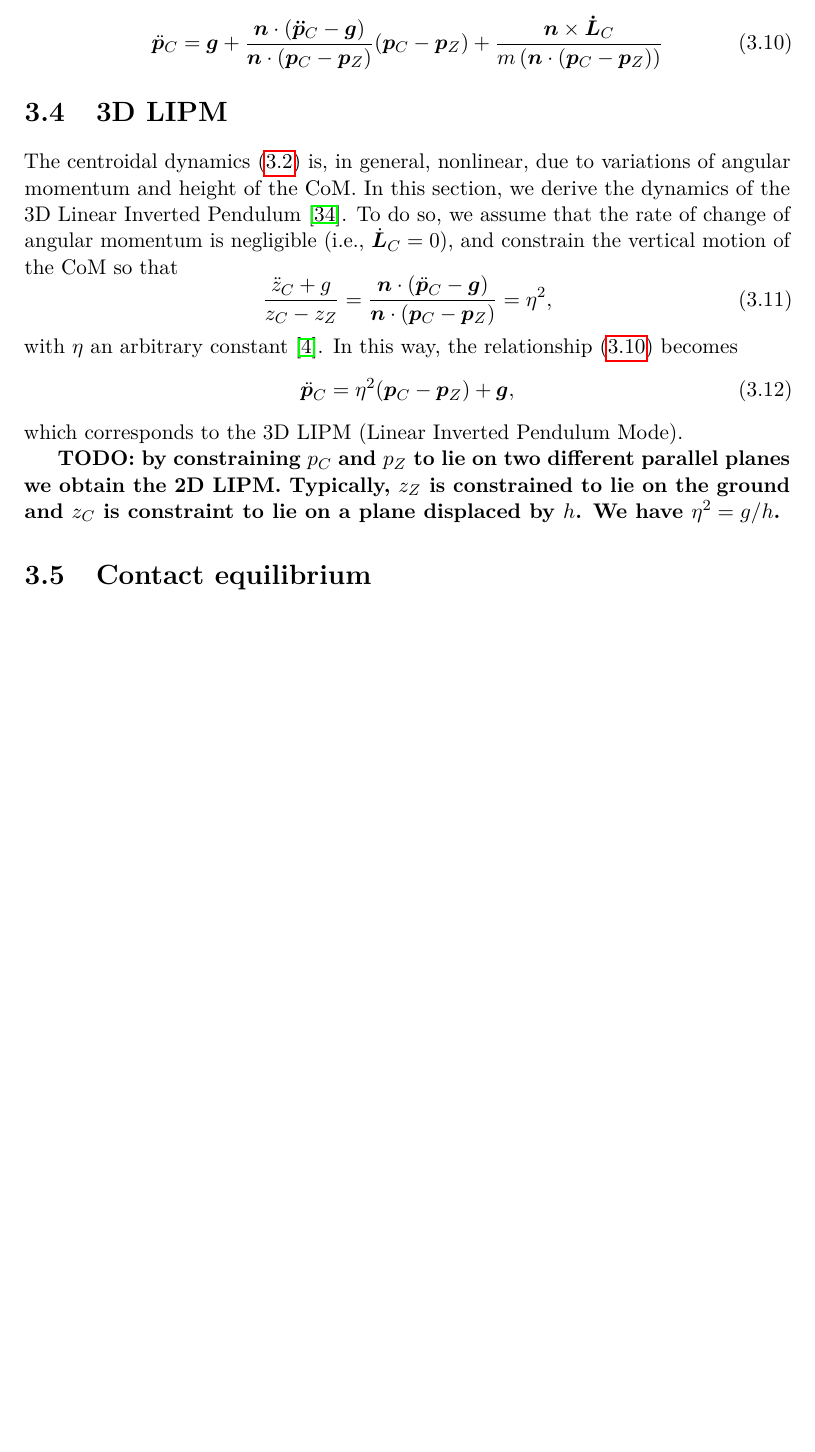
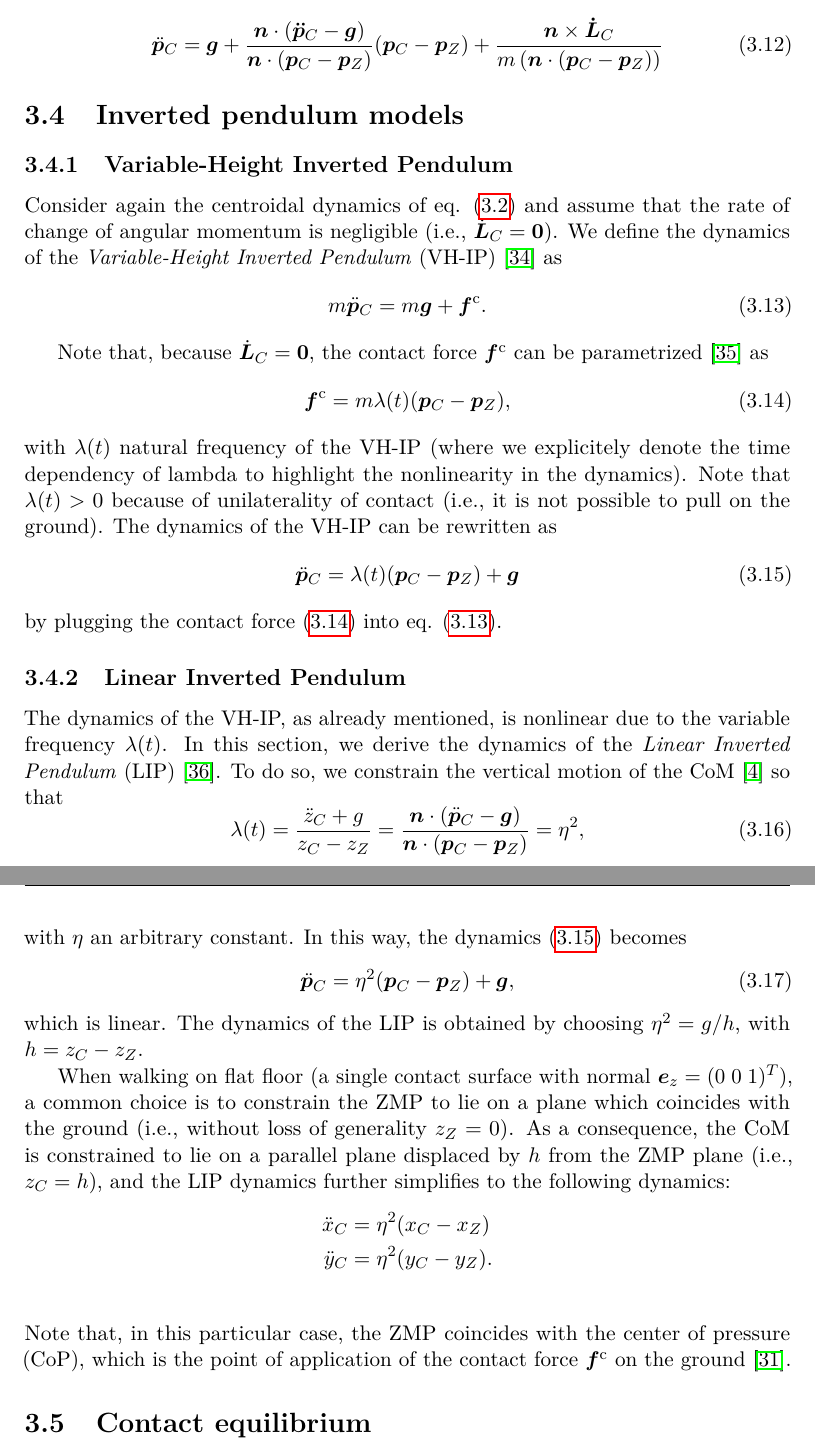
Before and after one commit to micco00x/phdthesis, a LaTeX thesis (thesis.tex, which reads humanoidlocomotiondynamics.tex): part of page 15 of 100 before the commit and two parts of pages 15 and 16 of 100 after it, the two joined at a grey line, cut so that both start at the same text, the shorter picture padded with empty space. Compiled offline with pdfLaTeX.

Commit message:
Updates to inverted pendulum models chapter

```diff
--- a/humanoidlocomotiondynamics.tex
+++ b/humanoidlocomotiondynamics.tex
@@ -132,30 +155,78 @@ Applying the definition of \textit{gravito-inertial wrench} of Eq. \eqref{eq:gra
     \label{eq:relationship-com-zmp-angular-momentum}
     \ddot{\bm{p}}_C = \bm{g} + \frac{\bm{n} \cdot (\bm{\ddot{p}}_C - \bm{g})}{\bm{n} \cdot (\bm{p}_C - \bm{p}_Z)} (\bm{p}_C - \bm{p}_Z) + \frac{\bm{n} \times \bm{\dot{L}}_C}{m \left(\bm{n} \cdot (\bm{p}_C - \bm{p}_Z)\right)}
 \end{equation}
-\section{3D LIPM}
-The centroidal dynamics \eqref{eq:centroidal-dynamics} is, in general,
-nonlinear, due to variations of angular momentum and height of the CoM. In this
-section, we derive the dynamics of the 3D Linear Inverted Pendulum
-\cite{Kajita2016IntroductiontoHumanoidRobotics}. To do so, we assume that the
-rate of change of angular momentum is negligible (i.e., $\dot{\bm{L}}_C = 0$),
-and constrain the vertical motion of the CoM so that
+\section{Inverted pendulum models}
+\subsection{Variable-Height Inverted Pendulum}
+Consider again the centroidal dynamics of eq. \eqref{eq:centroidal-dynamics}
+and assume that the rate of change of angular momentum is negligible (i.e.,
+$\dot{\bm{L}}_C=\bm{0}$). We define the dynamics of the \textit{Variable-Height
+Inverted Pendulum} (VH-IP) \cite{Koolen2016VHIP} as
 \begin{equation}
-    \frac{\ddot{z}_C + g}{z_C - z_Z} =
+    \label{eq:VH-IP}
+    m \ddot{\bm{p}}_C = m \bm{g} + \bm{f}^{\mathrm{c}}.
+\end{equation}
+
+Note that, because $\dot{\bm{L}}_C=\bm{0}$, the contact force
+$\bm{f}^{\mathrm{c}}$ can be parametrized \cite{Caron2020ICRA} as
+\begin{equation}
+    \label{eq:contact-force-with-LG-0}
+    \bm{f}^{\mathrm{c}} = m \lambda(t) (\bm{p}_C - \bm{p}_Z),
+\end{equation}
+with $\lambda(t)$ natural frequency of the VH-IP (where we explicitely
+denote the time dependency of lambda to highlight the nonlinearity in the
+dynamics). Note that $\lambda(t) > 0$ because
+of unilaterality of contact (i.e., it is not possible to pull on the ground).
+The dynamics of the VH-IP can be rewritten as
+\begin{equation}
+    \label{eq:VH-IP-LG-0}
+    \ddot{\bm{p}}_C = \lambda(t) (\bm{p}_C - \bm{p}_Z) + \bm{g}
+\end{equation}
+by plugging the contact force \eqref{eq:contact-force-with-LG-0} into
+eq. \eqref{eq:VH-IP}.
+
+%During locomotion, since the the $\bm{f}^{\mathrm{c}}$ are such that its
+%component along the $z$ axis is positive (i.e., $f_z^{\mathrm{c}}=
+%\bm{e}_z^T \bm{f}^{\mathrm{c}} > 0$ with $\bm{e}_z = (0 \; 0 \; 1)^T$), from eq.
+%\eqref{eq:contact-force-with-LG-0}, we have that
+%\begin{equation*}
+%    f_z^{\mathrm{c}} = m \lambda(t) (z_C - z_Z) > 0,
+%\end{equation*}
+%which implies that $z_C > z_Z$.
+
+\subsection{Linear Inverted Pendulum}
+The dynamics of the VH-IP, as already mentioned, is nonlinear due to the
+variable frequency $\lambda(t)$. In this
+section, we derive the dynamics of the \textit{Linear Inverted Pendulum} (LIP)
+\cite{Kajita2016IntroductiontoHumanoidRobotics}. To do so,
+we constrain the vertical motion of the CoM \cite{Zamparelli2018SYROCO} so that
+\begin{equation}
+    \lambda(t) = \frac{\ddot{z}_C + g}{z_C - z_Z} =
     \frac{\bm{n} \cdot (\ddot{\bm{p}}_C - \bm{g})}{\bm{n} \cdot (\bm{p}_C - \bm{p}_Z)} =
     \eta^2,
 \end{equation}
-with $\eta$ an arbitrary constant \cite{Zamparelli2018SYROCO}. In this way,
-the relationship \eqref{eq:relationship-com-zmp-angular-momentum} becomes
+with $\eta$ an arbitrary constant. In this way,
+the dynamics \eqref{eq:VH-IP-LG-0} becomes
 \begin{equation}
     \label{eq:LIPM}
     \ddot{\bm{p}}_C = \eta^2 (\bm{p}_C - \bm{p}_Z) + \bm{g},
 \end{equation}
-which corresponds to the 3D LIPM (Linear Inverted Pendulum Mode).
+which is linear. The dynamics of the LIP is obtained by choosing $\eta^2=g/h$,
+with $h=z_C-z_Z$.
 
-\textbf{TODO: by constraining $p_C$ and $p_Z$ to lie on two different parallel
-planes we obtain the 2D LIPM. Typically, $z_Z$ is constrained to lie on the
-ground and $z_C$ is constraint to lie on a plane displaced by $h$.
-We have $\eta^2=g/h$.}
+When walking on flat floor (a single contact surface with normal
+$\bm{e}_z=(0 \; 0\; 1)^T$),
+a common choice is to constrain the ZMP to lie on
+a plane which coincides with the ground (i.e., without loss of generality
+$z_Z=0$). As a consequence, the CoM is constrained to lie on a parallel plane
+displaced by $h$ from the ZMP plane (i.e., $z_C=h$), and
+the LIP dynamics further simplifies to the following dynamics:
+\begin{align*}
+    \ddot{x}_C &= \eta^2 (x_C - x_Z) \\
+    \ddot{y}_C &= \eta^2 (y_C - y_Z). \\
+\end{align*}
+Note that, in this particular case, the ZMP coincides with the center of
+pressure (CoP), which is the point of application of the contact force
+$\bm{f}^{\mathrm{c}}$ on the ground \cite{SardainBessonnet2004}.
 
 \section{Contact equilibrium}
 Todo (describe pyramid in SYROCO18, which is a particular case of the 3D LIPM).
```
Also changed, not shown: bibliography.bib (+18 -0 lines), humanoidlocomotiondynamics.tex (27 more changed lines).
